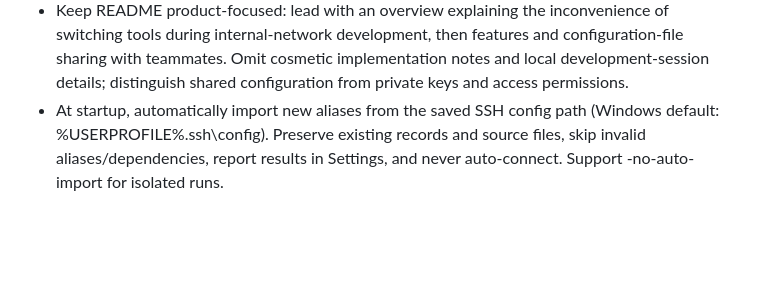
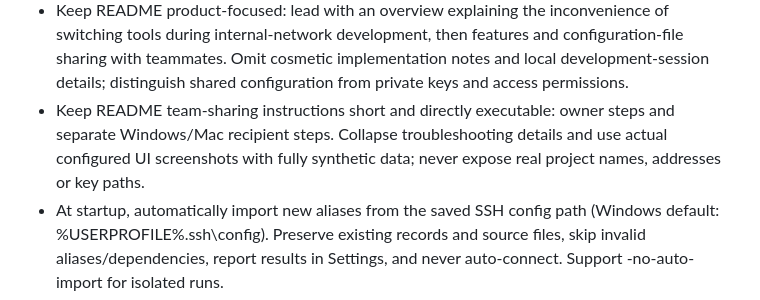
Before and after one commit to qmdch1/Gatedock, a Markdown page: AGENTS.md, the part around the change. Rendered like a GitHub page; blank space fills up the shorter version.

```diff
--- a/AGENTS.md
+++ b/AGENTS.md
@@ -14,6 +14,7 @@
 - Before publishing to the project Git remote, inspect the staged file list and scan for credentials, private keys, local databases, exported configurations, internal endpoints and personal paths. Publish source and sanitized documentation only.
 - For future executable releases, build and verify the Windows binary, attach it as `sshdesk.exe` to a versioned GitHub Release, and keep the prominent README download button and getting-started link pointed at `https://github.com/qmdch1/Gatedock/releases/latest/download/sshdesk.exe`. Do not commit executables to Git or create releases for documentation-only edits. Release assets must exclude local configuration, databases, private keys and personal paths.
 - Keep README product-focused: lead with an overview explaining the inconvenience of switching tools during internal-network development, then features and configuration-file sharing with teammates. Omit cosmetic implementation notes and local development-session details; distinguish shared configuration from private keys and access permissions.
+- Keep README team-sharing instructions short and directly executable: owner steps and separate Windows/Mac recipient steps. Collapse troubleshooting details and use actual configured UI screenshots with fully synthetic data; never expose real project names, addresses or key paths.
 - At startup, automatically import new aliases from the saved SSH config path (Windows default: %USERPROFILE%\.ssh\config). Preserve existing records and source files, skip invalid aliases/dependencies, report results in Settings, and never auto-connect. Support -no-auto-import for isolated runs.
 - Show a brief success toast after a user-triggered Dashboard Refresh completes. Background polling stays silent; failed requests show only the error notification.
 - Settings SSH Import preview must have a Close button that clears preview content, selected aliases and the preview path, and returns focus to the preview trigger.
```
Also changed, not shown: README.md (+32 -22 lines), docs/images/hosts-configured.jpg (added), docs/images/team-download.jpg (added).
